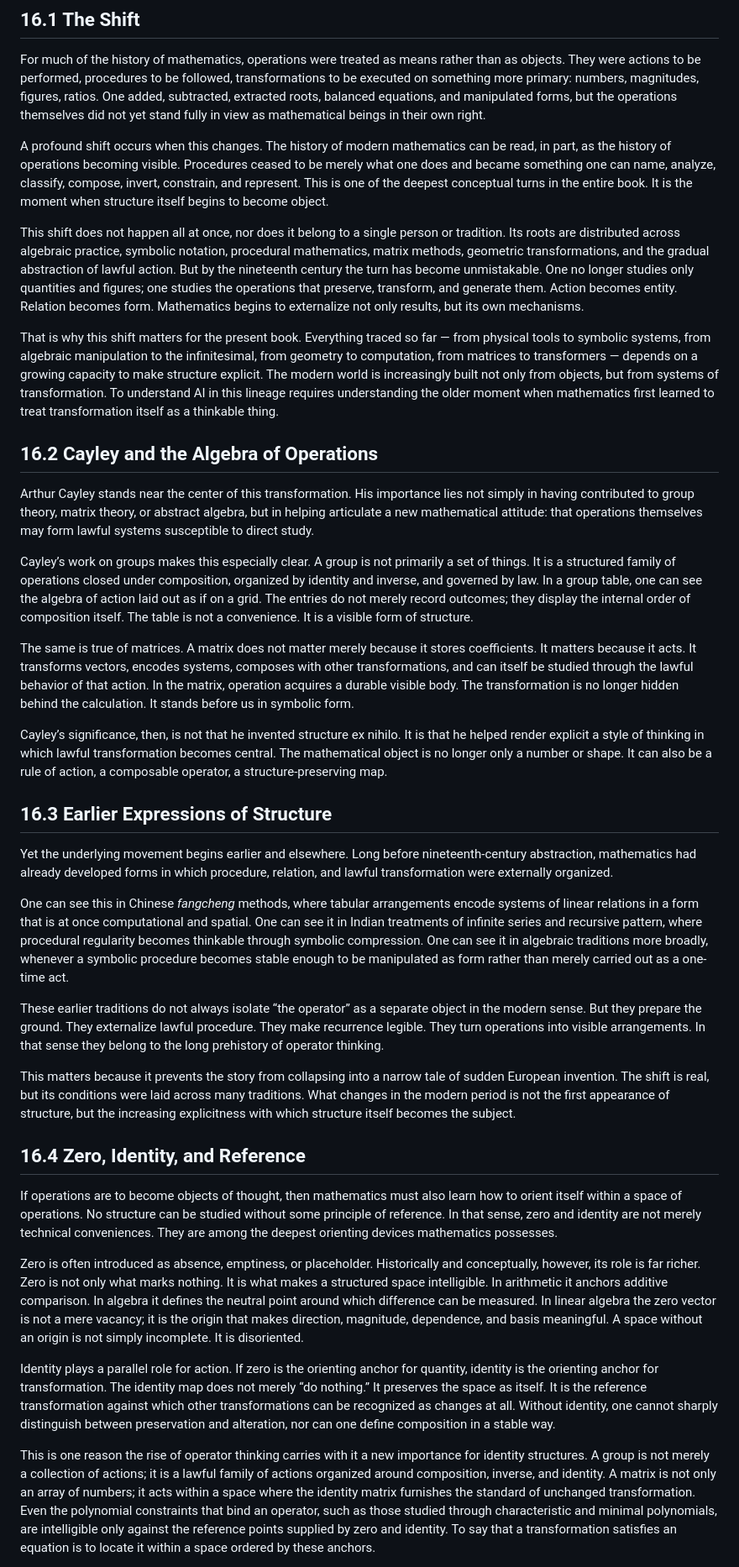
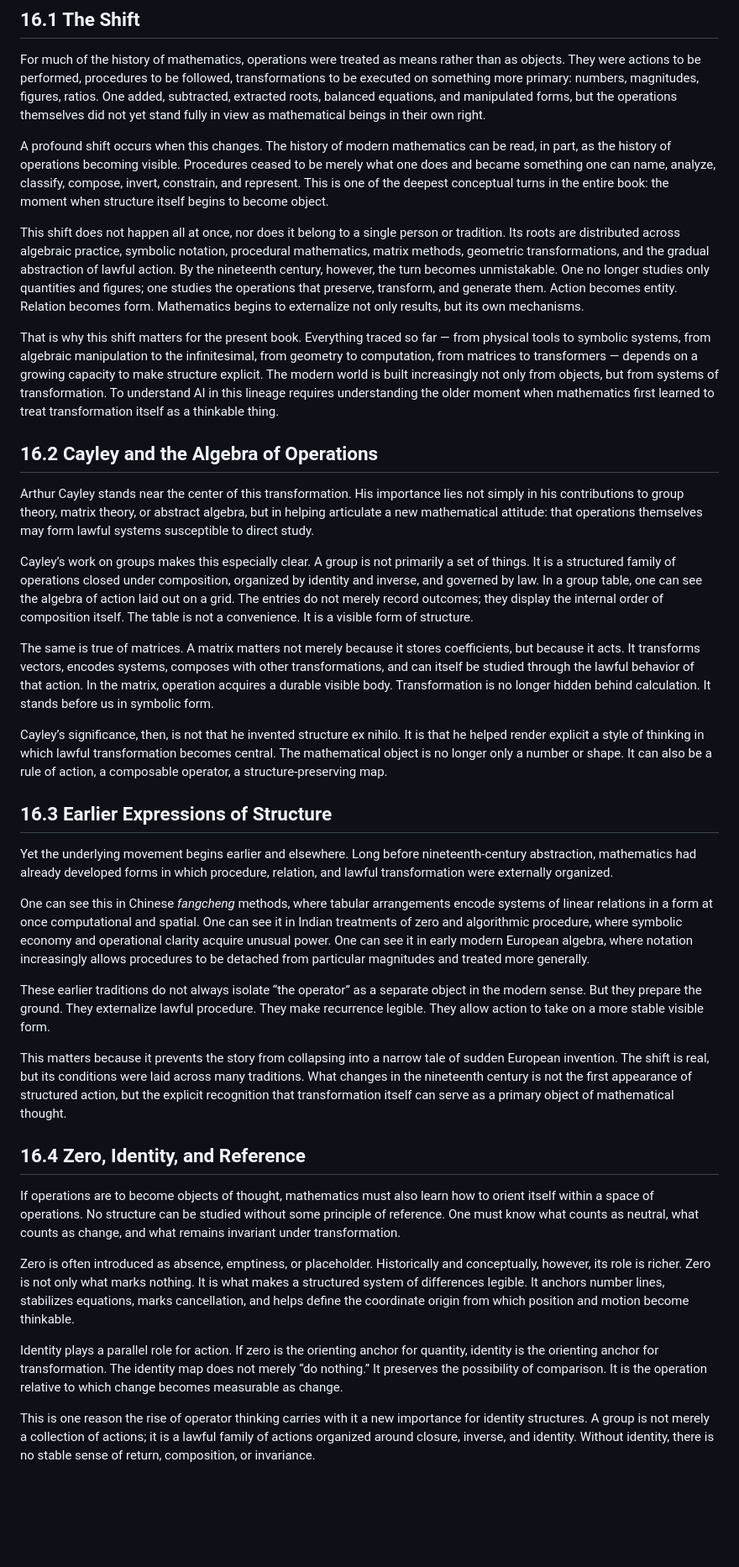
Before and after one commit to tjpools/embedding-geometry-lab, a Markdown page: book/chapter_16_structure_becomes_object.md, the part around one of its changes. Shown at 84% size. GitHub-like rendering; blank space fills up the shorter version.

```diff
--- a/book/chapter_16_structure_becomes_object.md
+++ b/book/chapter_16_structure_becomes_object.md
@@ -4,19 +4,19 @@
 
 For much of the history of mathematics, operations were treated as means rather than as objects. They were actions to be performed, procedures to be followed, transformations to be executed on something more primary: numbers, magnitudes, figures, ratios. One added, subtracted, extracted roots, balanced equations, and manipulated forms, but the operations themselves did not yet stand fully in view as mathematical beings in their own right.
 
-A profound shift occurs when this changes. The history of modern mathematics can be read, in part, as the history of operations becoming visible. Procedures ceased to be merely what one does and became something one can name, analyze, classify, compose, invert, constrain, and represent. This is one of the deepest conceptual turns in the entire book. It is the moment when structure itself begins to become object.
+A profound shift occurs when this changes. The history of modern mathematics can be read, in part, as the history of operations becoming visible. Procedures ceased to be merely what one does and became something one can name, analyze, classify, compose, invert, constrain, and represent. This is one of the deepest conceptual turns in the entire book: the moment when structure itself begins to become object.
 
-This shift does not happen all at once, nor does it belong to a single person or tradition. Its roots are distributed across algebraic practice, symbolic notation, procedural mathematics, matrix methods, geometric transformations, and the gradual abstraction of lawful action. But by the nineteenth century the turn has become unmistakable. One no longer studies only quantities and figures; one studies the operations that preserve, transform, and generate them. Action becomes entity. Relation becomes form. Mathematics begins to externalize not only results, but its own mechanisms.
+This shift does not happen all at once, nor does it belong to a single person or tradition. Its roots are distributed across algebraic practice, symbolic notation, procedural mathematics, matrix methods, geometric transformations, and the gradual abstraction of lawful action. By the nineteenth century, however, the turn becomes unmistakable. One no longer studies only quantities and figures; one studies the operations that preserve, transform, and generate them. Action becomes entity. Relation becomes form. Mathematics begins to externalize not only results, but its own mechanisms.
 
-That is why this shift matters for the present book. Everything traced so far — from physical tools to symbolic systems, from algebraic manipulation to the infinitesimal, from geometry to computation, from matrices to transformers — depends on a growing capacity to make structure explicit. The modern world is increasingly built not only from objects, but from systems of transformation. To understand AI in this lineage requires understanding the older moment when mathematics first learned to treat transformation itself as a thinkable thing.
+That is why this shift matters for the present book. Everything traced so far — from physical tools to symbolic systems, from algebraic manipulation to the infinitesimal, from geometry to computation, from matrices to transformers — depends on a growing capacity to make structure explicit. The modern world is built increasingly not only from objects, but from systems of transformation. To understand AI in this lineage requires understanding the older moment when mathematics first learned to treat transformation itself as a thinkable thing.
 
 ## 16.2 Cayley and the Algebra of Operations
 
-Arthur Cayley stands near the center of this transformation. His importance lies not simply in having contributed to group theory, matrix theory, or abstract algebra, but in helping articulate a new mathematical attitude: that operations themselves may form lawful systems susceptible to direct study.
+Arthur Cayley stands near the center of this transformation. His importance lies not simply in his contributions to group theory, matrix theory, or abstract algebra, but in helping articulate a new mathematical attitude: that operations themselves may form lawful systems susceptible to direct study.
 
-Cayley’s work on groups makes this especially clear. A group is not primarily a set of things. It is a structured family of operations closed under composition, organized by identity and inverse, and governed by law. In a group table, one can see the algebra of action laid out as if on a grid. The entries do not merely record outcomes; they display the internal order of composition itself. The table is not a convenience. It is a visible form of structure.
+Cayley’s work on groups makes this especially clear. A group is not primarily a set of things. It is a structured family of operations closed under composition, organized by identity and inverse, and governed by law. In a group table, one can see the algebra of action laid out on a grid. The entries do not merely record outcomes; they display the internal order of composition itself. The table is not a convenience. It is a visible form of structure.
 
-The same is true of matrices. A matrix does not matter merely because it stores coefficients. It matters because it acts. It transforms vectors, encodes systems, composes with other transformations, and can itself be studied through the lawful behavior of that action. In the matrix, operation acquires a durable visible body. The transformation is no longer hidden behind the calculation. It stands before us in symbolic form.
+The same is true of matrices. A matrix matters not merely because it stores coefficients, but because it acts. It transforms vectors, encodes systems, composes with other transformations, and can itself be studied through the lawful behavior of that action. In the matrix, operation acquires a durable visible body. Transformation is no longer hidden behind calculation. It stands before us in symbolic form.
 
 Cayley’s significance, then, is not that he invented structure ex nihilo. It is that he helped render explicit a style of thinking in which lawful transformation becomes central. The mathematical object is no longer only a number or shape. It can also be a rule of action, a composable operator, a structure-preserving map.
 
@@ -24,19 +24,19 @@ Cayley’s significance, then, is not that he invented structure ex nihilo. It i
 
 Yet the underlying movement begins earlier and elsewhere. Long before nineteenth-century abstraction, mathematics had already developed forms in which procedure, relation, and lawful transformation were externally organized.
 
-One can see this in Chinese *fangcheng* methods, where tabular arrangements encode systems of linear relations in a form that is at once computational and spatial. One can see it in Indian treatments of infinite series and recursive pattern, where procedural regularity becomes thinkable through symbolic compression. One can see it in algebraic traditions more broadly, whenever a symbolic procedure becomes stable enough to be manipulated as form rather than merely carried out as a one-time act.
+One can see this in Chinese *fangcheng* methods, where tabular arrangements encode systems of linear relations in a form at once computational and spatial. One can see it in Indian treatments of zero and algorithmic procedure, where symbolic economy and operational clarity acquire unusual power. One can see it in early modern European algebra, where notation increasingly allows procedures to be detached from particular magnitudes and treated more generally.
 
-These earlier traditions do not always isolate “the operator” as a separate object in the modern sense. But they prepare the ground. They externalize lawful procedure. They make recurrence legible. They turn operations into visible arrangements. In that sense they belong to the long prehistory of operator thinking.
+These earlier traditions do not always isolate “the operator” as a separate object in the modern sense. But they prepare the ground. They externalize lawful procedure. They make recurrence legible. They allow action to take on a more stable visible form.
 
-This matters because it prevents the story from collapsing into a narrow tale of sudden European invention. The shift is real, but its conditions were laid across many traditions. What changes in the modern period is not the first appearance of structure, but the increasing explicitness with which structure itself becomes the subject.
+This matters because it prevents the story from collapsing into a narrow tale of sudden European invention. The shift is real, but its conditions were laid across many traditions. What changes in the nineteenth century is not the first appearance of structured action, but the explicit recognition that transformation itself can serve as a primary object of mathematical thought.
 
 ## 16.4 Zero, Identity, and Reference
 
-If operations are to become objects of thought, then mathematics must also learn how to orient itself within a space of operations. No structure can be studied without some principle of reference. In that sense, zero and identity are not merely technical conveniences. They are among the deepest orienting devices mathematics possesses.
+If operations are to become objects of thought, mathematics must also learn how to orient itself within a space of operations. No structure can be studied without some principle of reference. One must know what counts as neutral, what counts as change, and what remains invariant under transformation.
 
-Zero is often introduced as absence, emptiness, or placeholder. Historically and conceptually, however, its role is far richer. Zero is not only what marks nothing. It is what makes a structured space intelligible. In arithmetic it anchors additive comparison. In algebra it defines the neutral point around which difference can be measured. In linear algebra the zero vector is not a mere vacancy; it is the origin that makes direction, magnitude, dependence, and basis meaningful. A space without an origin is not simply incomplete. It is disoriented.
+Zero is often introduced as absence, emptiness, or placeholder. Historically and conceptually, however, its role is richer. Zero is not only what marks nothing. It is what makes a structured system of differences legible. It anchors number lines, stabilizes equations, marks cancellation, and helps define the coordinate origin from which position and motion become thinkable.
 
-Identity plays a parallel role for action. If zero is the orienting anchor for quantity, identity is the orienting anchor for transformation. The identity map does not merely “do nothing.” It preserves the space as itself. It is the reference transformation against which other transformations can be recognized as changes at all. Without identity, one cannot sharply distinguish between preservation and alteration, nor can one define composition in a stable way.
+Identity plays a parallel role for action. If zero is the orienting anchor for quantity, identity is the orienting anchor for transformation. The identity map does not merely “do nothing.” It preserves the possibility of comparison. It is the operation relative to which change becomes measurable as change.
 
-This is one reason the rise of operator thinking carries with it a new importance for identity structures. A group is not merely a collection of actions; it is a lawful family of actions organized around composition, inverse, and identity. A matrix is not only an array of numbers; it acts within a space where the identity matrix furnishes the standard of unchanged transformation. Even the polynomial constraints that bind an operator, such as those studied through characteristic and minimal polynomials, are intelligible only against the reference points supplied by zero and identity. To say that a transformation satisfies an equation is to locate it within a space ordered by these anchors.
+This is one reason the rise of operator thinking carries with it a new importance for identity structures. A group is not merely a collection of actions; it is a lawful family of actions organized around closure, inverse, and identity. Without identity, there is no stable sense of return, composition, or invariance.
 
```
Also changed, not shown: other parts of book/chapter_16_structure_becomes_object.md (+18 -18 lines).
